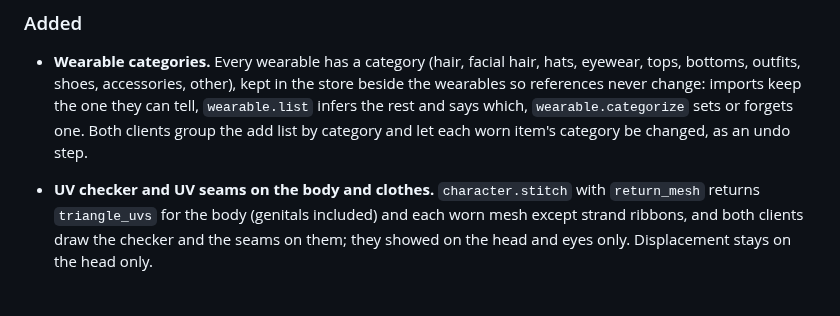
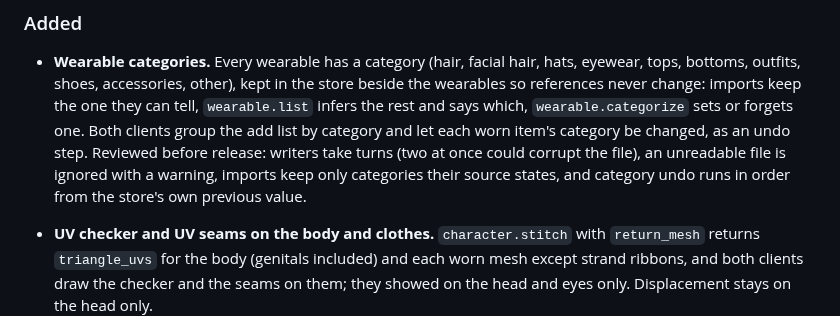
Before and after one commit to cankarakuzulu/GazeForge, a Markdown page: CHANGELOG.md, the part around the change. Drawn GitHub-style; blank space fills up the shorter version.

Commit message:
[dev] Changelog: the review of the wearable categories
Assisted-by: Sol

```diff
--- a/CHANGELOG.md
+++ b/CHANGELOG.md
@@ -11,7 +11,10 @@ open, with its last measurement, rather than left out.
 - **Wearable categories.** Every wearable has a category (hair, facial hair, hats, eyewear, tops, bottoms, outfits,
   shoes, accessories, other), kept in the store beside the wearables so references never change: imports keep the
   one they can tell, `wearable.list` infers the rest and says which, `wearable.categorize` sets or forgets one. Both
-  clients group the add list by category and let each worn item's category be changed, as an undo step.
+  clients group the add list by category and let each worn item's category be changed, as an undo step. Reviewed
+  before release: writers take turns (two at once could corrupt the file), an unreadable file is ignored with a
+  warning, imports keep only categories their source states, and category undo runs in order from the store's own
+  previous value.
 - **UV checker and UV seams on the body and clothes.** `character.stitch` with `return_mesh` returns `triangle_uvs`
   for the body (genitals included) and each worn mesh except strand ribbons, and both clients draw the checker and the
   seams on them; they showed on the head and eyes only. Displacement stays on the head only.
```
